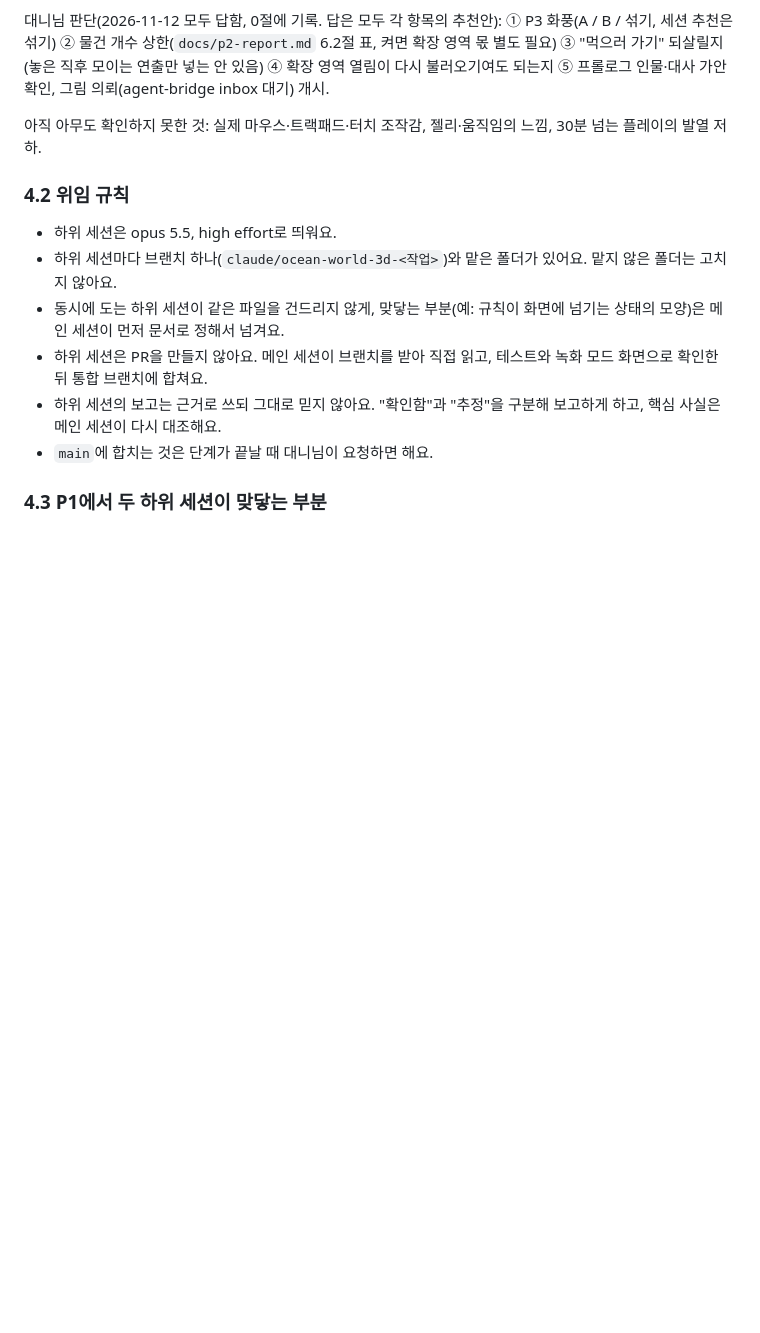
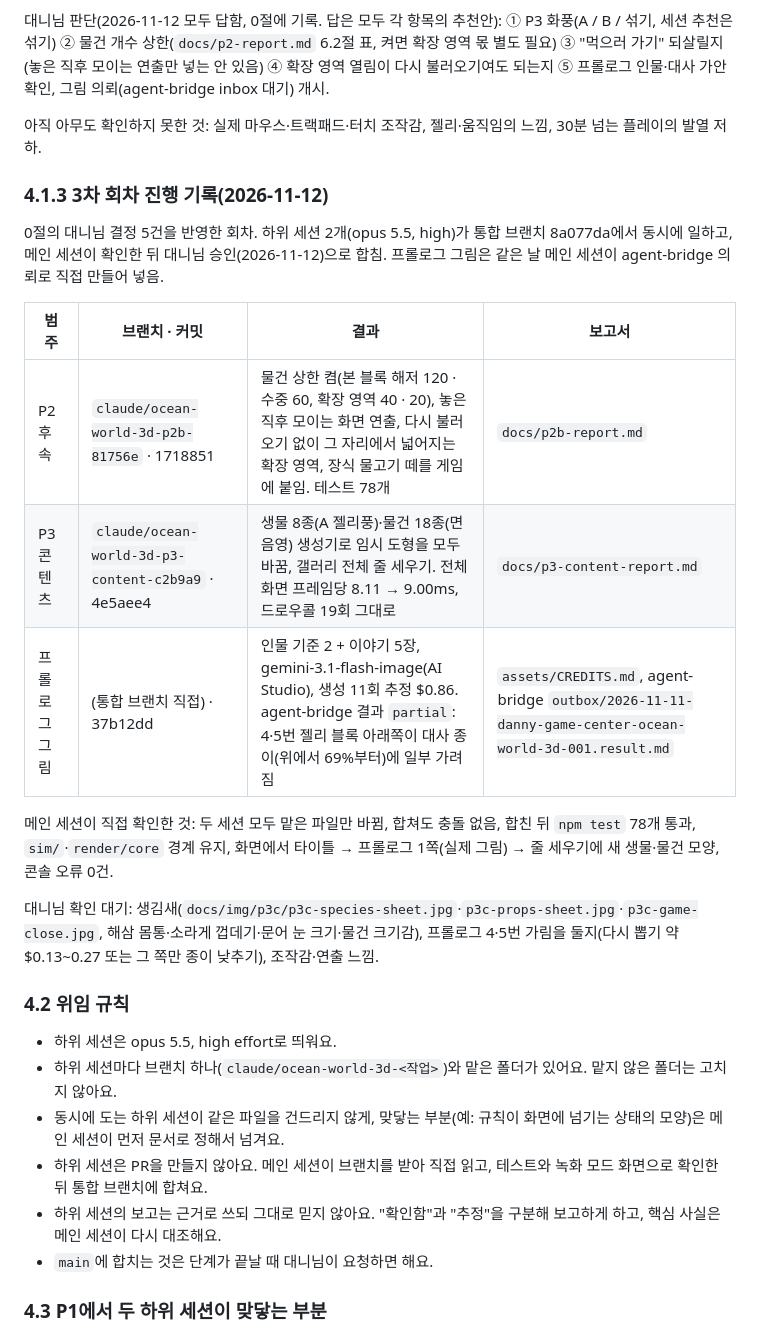
Before and after one commit to DannyGu0214/Danny-Game-Center, a Markdown page: games/ocean-world-3d/PLAN.md, the part around the change. Rendered like a GitHub page; blank space fills up the shorter version.

Commit message:
Ocean World 3D 계획: 3차 회차 진행 기록(P2 후속·P3 콘텐츠 합침, 프롤로그 그림 partial)
Co-Authored-By: Claude Opus 5.5 <noreply@anthropic.com>

```diff
--- a/games/ocean-world-3d/PLAN.md
+++ b/games/ocean-world-3d/PLAN.md
@@ -179,6 +179,20 @@ P1 시제품이 갈림길이에요. 물 표현이 보기 나쁘거나 노트북
 
 아직 아무도 확인하지 못한 것: 실제 마우스·트랙패드·터치 조작감, 젤리·움직임의 느낌, 30분 넘는 플레이의 발열 저하.
 
+### 4.1.3 3차 회차 진행 기록(2026-11-12)
+
+0절의 대니님 결정 5건을 반영한 회차. 하위 세션 2개(opus 5.5, high)가 통합 브랜치 8a077da에서 동시에 일하고, 메인 세션이 확인한 뒤 대니님 승인(2026-11-12)으로 합침. 프롤로그 그림은 같은 날 메인 세션이 agent-bridge 의뢰로 직접 만들어 넣음.
+
+| 범주 | 브랜치 · 커밋 | 결과 | 보고서 |
+|---|---|---|---|
+| P2 후속 | `claude/ocean-world-3d-p2b-81756e` · 1718851 | 물건 상한 켬(본 블록 해저 120 · 수중 60, 확장 영역 40 · 20), 놓은 직후 모이는 화면 연출, 다시 불러오기 없이 그 자리에서 넓어지는 확장 영역, 장식 물고기 떼를 게임에 붙임. 테스트 78개 | `docs/p2b-report.md` |
+| P3 콘텐츠 | `claude/ocean-world-3d-p3-content-c2b9a9` · 4e5aee4 | 생물 8종(A 젤리풍)·물건 18종(면 음영) 생성기로 임시 도형을 모두 바꿈, 갤러리 전체 줄 세우기. 전체 화면 프레임당 8.11 → 9.00ms, 드로우콜 19회 그대로 | `docs/p3-content-report.md` |
+| 프롤로그 그림 | (통합 브랜치 직접) · 37b12dd | 인물 기준 2 + 이야기 5장, gemini-3.1-flash-image(AI Studio), 생성 11회 추정 $0.86. agent-bridge 결과 `partial`: 4·5번 젤리 블록 아래쪽이 대사 종이(위에서 69%부터)에 일부 가려짐 | `assets/CREDITS.md`, agent-bridge `outbox/2026-11-11-danny-game-center-ocean-world-3d-001.result.md` |
+
+메인 세션이 직접 확인한 것: 두 세션 모두 맡은 파일만 바뀜, 합쳐도 충돌 없음, 합친 뒤 `npm test` 78개 통과, `sim/`·`render/core` 경계 유지, 화면에서 타이틀 → 프롤로그 1쪽(실제 그림) → 줄 세우기에 새 생물·물건 모양, 콘솔 오류 0건.
+
+대니님 확인 대기: 생김새(`docs/img/p3c/p3c-species-sheet.jpg`·`p3c-props-sheet.jpg`·`p3c-game-close.jpg`, 해삼 몸통·소라게 껍데기·문어 눈 크기·물건 크기감), 프롤로그 4·5번 가림을 둘지(다시 뽑기 약 $0.13~0.27 또는 그 쪽만 종이 낮추기), 조작감·연출 느낌.
+
 ### 4.2 위임 규칙
 
 - 하위 세션은 opus 5.5, high effort로 띄워요.
```
